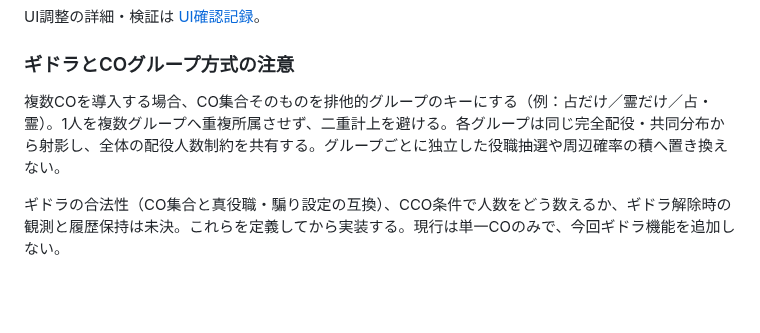
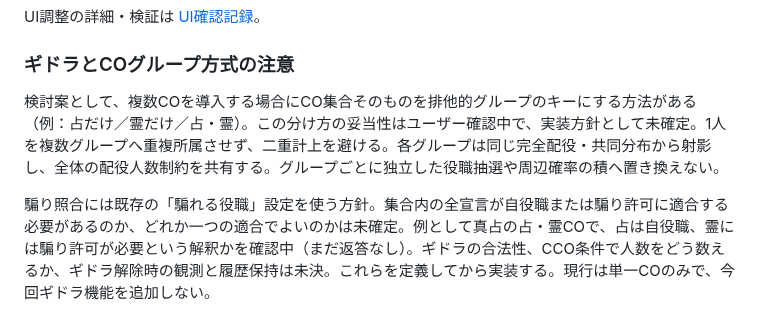
Before and after one commit to atachan14/ww_gg, a Markdown page: docs/backlog.md, the part around the change. Rendered like a GitHub page; blank space fills up the shorter version.

Commit message:
Clarify multi-claim grouping remains a proposal

```diff
--- a/docs/backlog.md
+++ b/docs/backlog.md
@@ -32,6 +32,6 @@ UI調整の詳細・検証は [UI確認記録](ui-followup-checks.md)。
 
 ### ギドラとCOグループ方式の注意
 
-複数COを導入する場合、CO集合そのものを排他的グループのキーにする（例：占だけ／霊だけ／占・霊）。1人を複数グループへ重複所属させず、二重計上を避ける。各グループは同じ完全配役・共同分布から射影し、全体の配役人数制約を共有する。グループごとに独立した役職抽選や周辺確率の積へ置き換えない。
+検討案として、複数COを導入する場合にCO集合そのものを排他的グループのキーにする方法がある（例：占だけ／霊だけ／占・霊）。この分け方の妥当性はユーザー確認中で、実装方針として未確定。1人を複数グループへ重複所属させず、二重計上を避ける。各グループは同じ完全配役・共同分布から射影し、全体の配役人数制約を共有する。グループごとに独立した役職抽選や周辺確率の積へ置き換えない。
 
-ギドラの合法性（CO集合と真役職・騙り設定の互換）、CCO条件で人数をどう数えるか、ギドラ解除時の観測と履歴保持は未決。これらを定義してから実装する。現行は単一COのみで、今回ギドラ機能を追加しない。
+騙り照合には既存の「騙れる役職」設定を使う方針。集合内の全宣言が自役職または騙り許可に適合する必要があるのか、どれか一つの適合でよいのかは未確定。例として真占の占・霊COで、占は自役職、霊には騙り許可が必要という解釈かを確認中（まだ返答なし）。ギドラの合法性、CCO条件で人数をどう数えるか、ギドラ解除時の観測と履歴保持は未決。これらを定義してから実装する。現行は単一COのみで、今回ギドラ機能を追加しない。
```
